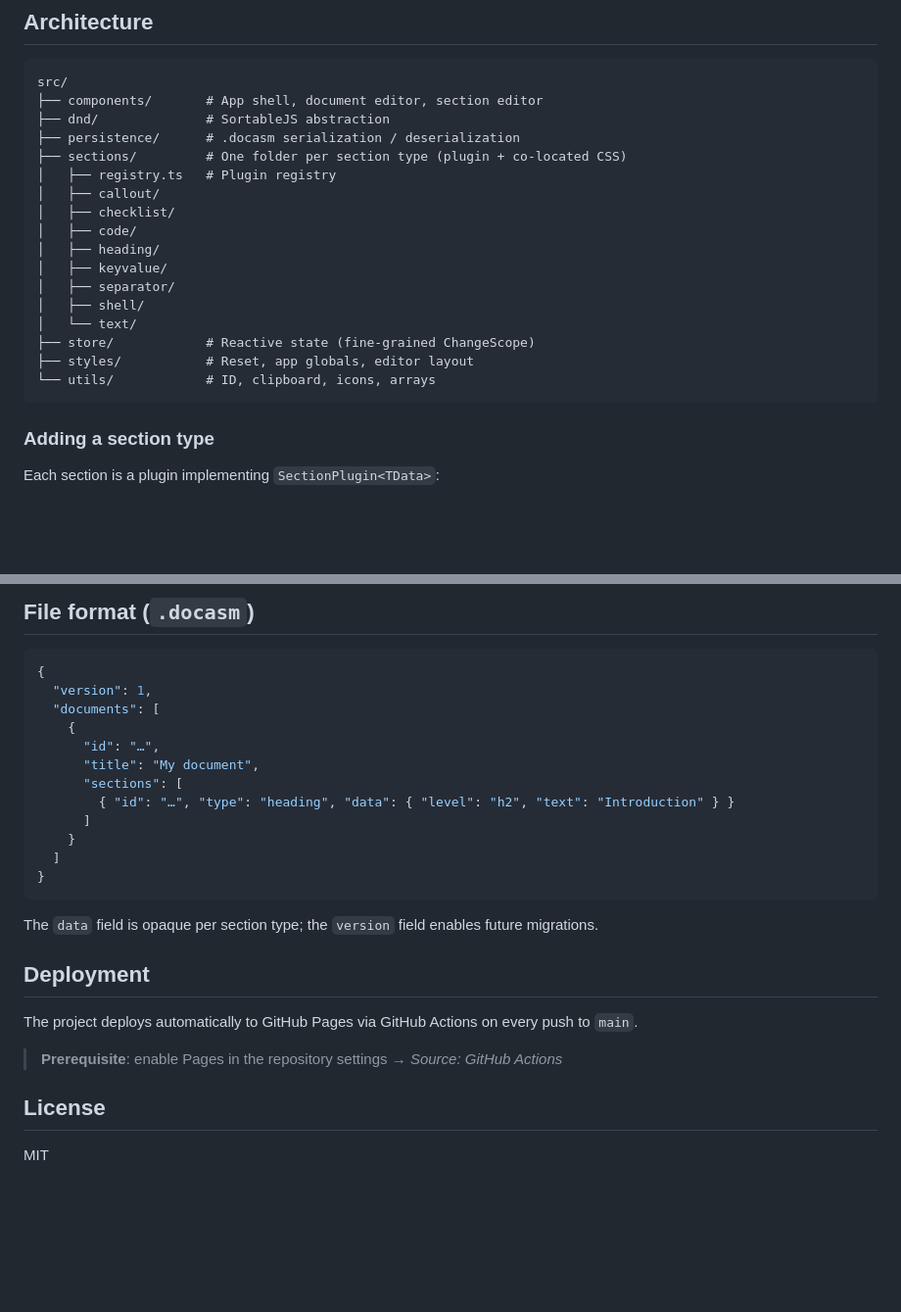
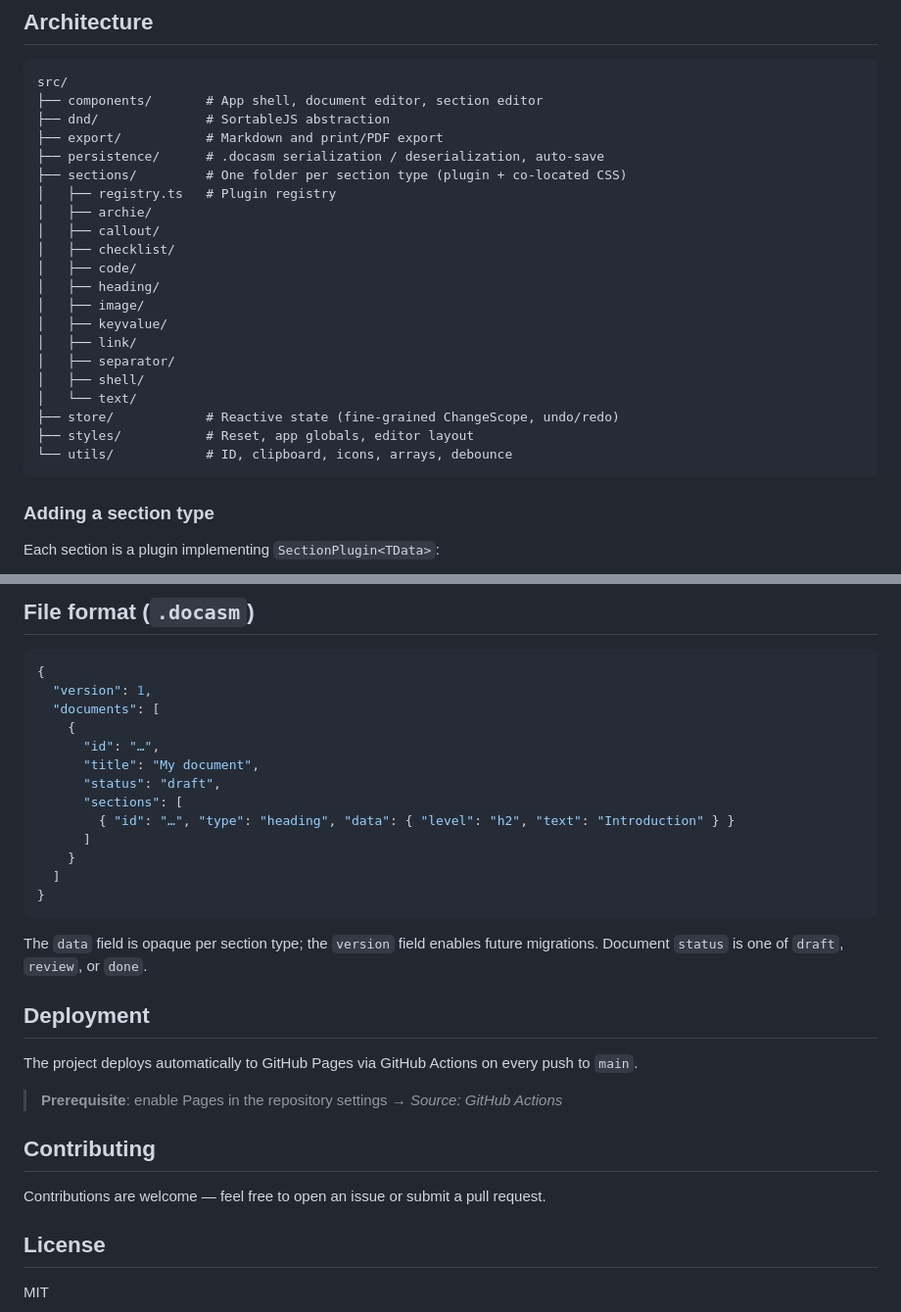
Before and after one commit to julien-paoletti/doc-asm, a Markdown page: README.md, 2 parts joined by grey strips. Shown at 98% size. Rendered like a GitHub page; blank space fills up the shorter version.

````diff
--- a/README.md
+++ b/README.md
@@ -53,20 +67,24 @@ npm run preview # preview the build
 src/
 ├── components/       # App shell, document editor, section editor
 ├── dnd/              # SortableJS abstraction
-├── persistence/      # .docasm serialization / deserialization
+├── export/           # Markdown and print/PDF export
+├── persistence/      # .docasm serialization / deserialization, auto-save
 ├── sections/         # One folder per section type (plugin + co-located CSS)
 │   ├── registry.ts   # Plugin registry
+│   ├── archie/
 │   ├── callout/
 │   ├── checklist/
 │   ├── code/
 │   ├── heading/
+│   ├── image/
 │   ├── keyvalue/
+│   ├── link/
 │   ├── separator/
 │   ├── shell/
 │   └── text/
-├── store/            # Reactive state (fine-grained ChangeScope)
+├── store/            # Reactive state (fine-grained ChangeScope, undo/redo)
 ├── styles/           # Reset, app globals, editor layout
-└── utils/            # ID, clipboard, icons, arrays
+└── utils/            # ID, clipboard, icons, arrays, debounce
 ```
 
 ### Adding a section type
@@ -98,6 +116,7 @@ Then register it with `registerPlugin(MyPlugin)` in `src/main.ts`.
     {
       "id": "…",
       "title": "My document",
+      "status": "draft",
       "sections": [
         { "id": "…", "type": "heading", "data": { "level": "h2", "text": "Introduction" } }
       ]
@@ -106,7 +125,7 @@ Then register it with `registerPlugin(MyPlugin)` in `src/main.ts`.
 }
 ```
 
-The `data` field is opaque per section type; the `version` field enables future migrations.
+The `data` field is opaque per section type; the `version` field enables future migrations. Document `status` is one of `draft`, `review`, or `done`.
 
 ## Deployment
 
@@ -114,6 +133,10 @@ The project deploys automatically to GitHub Pages via GitHub Actions on every pu
 
 > **Prerequisite**: enable Pages in the repository settings → *Source: GitHub Actions*
 
+## Contributing
+
+Contributions are welcome — feel free to open an issue or submit a pull request.
+
 ## License
 
 MIT
````
Also changed, not shown: other parts of README.md (+26 -12 lines), docs/screenshot.png (added).
